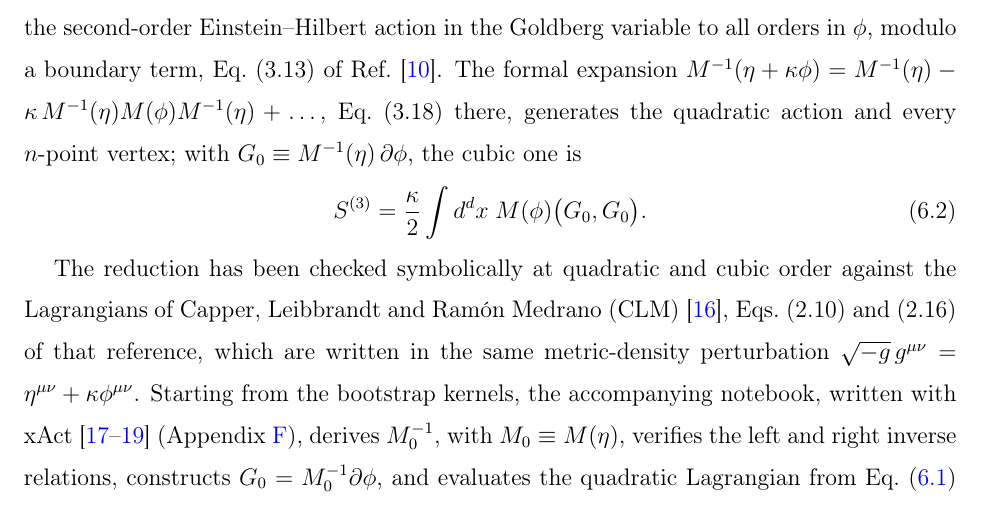
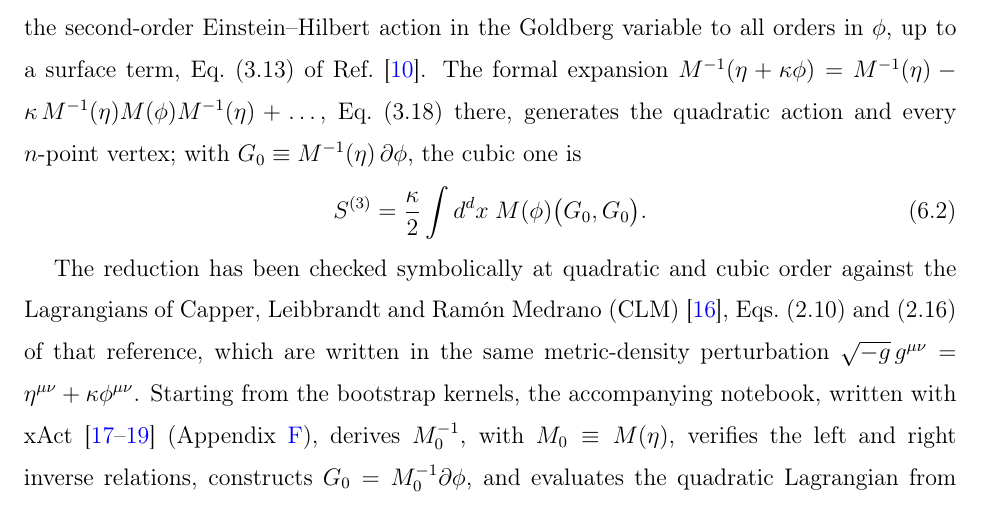
Before and after one commit to fernandotcbrandt/goldberg-palatini-bootstrap, a LaTeX paper (paper/bootstrap_article_v3.tex): part of page 11 of 24, cut so that both start at the same text. The pictures show the PDF file paper/bootstrap_article_v3.pdf that the author committed with the source.

Commit message:
Replace 'modulo' by 'up to a surface term' / 'up to total derivatives'
Co-Authored-By: Claude Opus 5.5 <noreply@anthropic.com>
Claude-Session: https://claude.ai/code/session_01HpumCfq64URXhxwY2yoTN5

```diff
--- a/paper/bootstrap_article_v3.tex
+++ b/paper/bootstrap_article_v3.tex
@@ -426,7 +426,7 @@ S=\int d^dx\,\Big[-G^{\lambda}{}_{\mu\nu}\partial_\lambda\phi^{\mu\nu}
 \Big(-\operatorname{tr}(G_\mu G_\nu)+\frac{1}{d-1}\,g_\mu g_\nu\Big)\Big],
 \label{eq:result}
 \end{equation}
-and multiplying it by $\tfrac12$ gives, modulo a boundary term, the Goldberg--Palatini action
+and multiplying it by $\tfrac12$ gives, up to a surface term, the Goldberg--Palatini action
 $\frac{1}{2\kappa^2}\int d^dx\,h^{\mu\nu}R_{\mu\nu}(\Gamma)$ written in the variables
 \eqref{eq:Gdef}, with $h^{\mu\nu}=\eta^{\mu\nu}+\kappa\phi^{\mu\nu}$; Ref.~\cite{BrandtMcKeon2016}
 writes the same action with $\kappa=1$, Eqs.~(3.4)--(3.5) there. With the field dimensions
@@ -449,7 +449,7 @@ S=-\tfrac12\int d^dx\;M^{-1}(\eta+\kappa\phi)\big(\partial\phi,\partial\phi\big)
 \label{eq:second}
 \end{equation}
 the second-order Einstein--Hilbert action in the Goldberg variable to all orders in $\phi$,
-modulo a boundary term, Eq.~(3.13) of Ref.~\cite{BrandtMcKeon2016}. The formal expansion
+up to a surface term, Eq.~(3.13) of Ref.~\cite{BrandtMcKeon2016}. The formal expansion
 $M^{-1}(\eta+\kappa\phi)=M^{-1}(\eta)-\kappa\,M^{-1}(\eta)M(\phi)M^{-1}(\eta)+\dots$,
 Eq.~(3.18) there, generates the quadratic action and every $n$-point vertex; with
 $G_0\equiv M^{-1}(\eta)\,\partial\phi$, the cubic one is
@@ -470,7 +470,7 @@ Eq.~\eqref{eq:second} and the cubic one from Eq.~\eqref{eq:cubicvertex}. The con
 must be kept explicit: CLM write $2K^{-2}\int d^dx\,h^{\mu\nu}R^{\rm CLM}_{\mu\nu}$ with
 $R^{\rm CLM}_{\mu\nu}=-R_{\mu\nu}$ in our convention (Eqs.~(2.1) and (2.2) of
 Ref.~\cite{CLM1973}), whereas Eq.~\eqref{eq:result}
-corresponds to $\kappa^{-2}\int d^dx\,h^{\mu\nu}R_{\mu\nu}$ modulo a boundary term. With
+corresponds to $\kappa^{-2}\int d^dx\,h^{\mu\nu}R_{\mu\nu}$ up to a surface term. With
 $K=\kappa$ and $\mathcal L^{\rm CLM}_{(j)}$ the coefficients of their expansion
 $\mathcal L=\sum_{j\ge2}K^{j-2}\mathcal L^{\rm CLM}_{(j)}$, the symbolic checks give
 \begin{subequations}
```
Also changed, not shown: paper/bootstrap_article_v3.pdf, paper/bootstrap_article_v3.tex (2 more changed lines).
